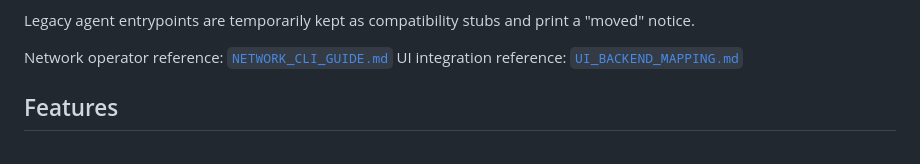
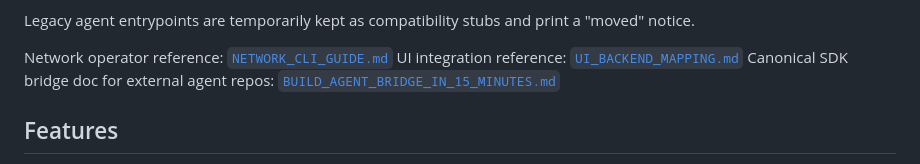
Before and after one commit to OGODEVO/Realm, a Markdown page: README.md, the part around the change. GitHub-like rendering.

Commit message:
Add canonical agent bridge guide

```diff
--- a/README.md
+++ b/README.md
@@ -19,6 +19,7 @@ Legacy agent entrypoints are temporarily kept as compatibility stubs and print a
 
 Network operator reference: [`NETWORK_CLI_GUIDE.md`](NETWORK_CLI_GUIDE.md)
 UI integration reference: [`UI_BACKEND_MAPPING.md`](UI_BACKEND_MAPPING.md)
+Canonical SDK bridge doc for external agent repos: [`BUILD_AGENT_BRIDGE_IN_15_MINUTES.md`](BUILD_AGENT_BRIDGE_IN_15_MINUTES.md)
 
 ## Features
 
```
Also changed, not shown: BUILD_AGENT_BRIDGE_IN_15_MINUTES.md (added, +365 -0 lines).
